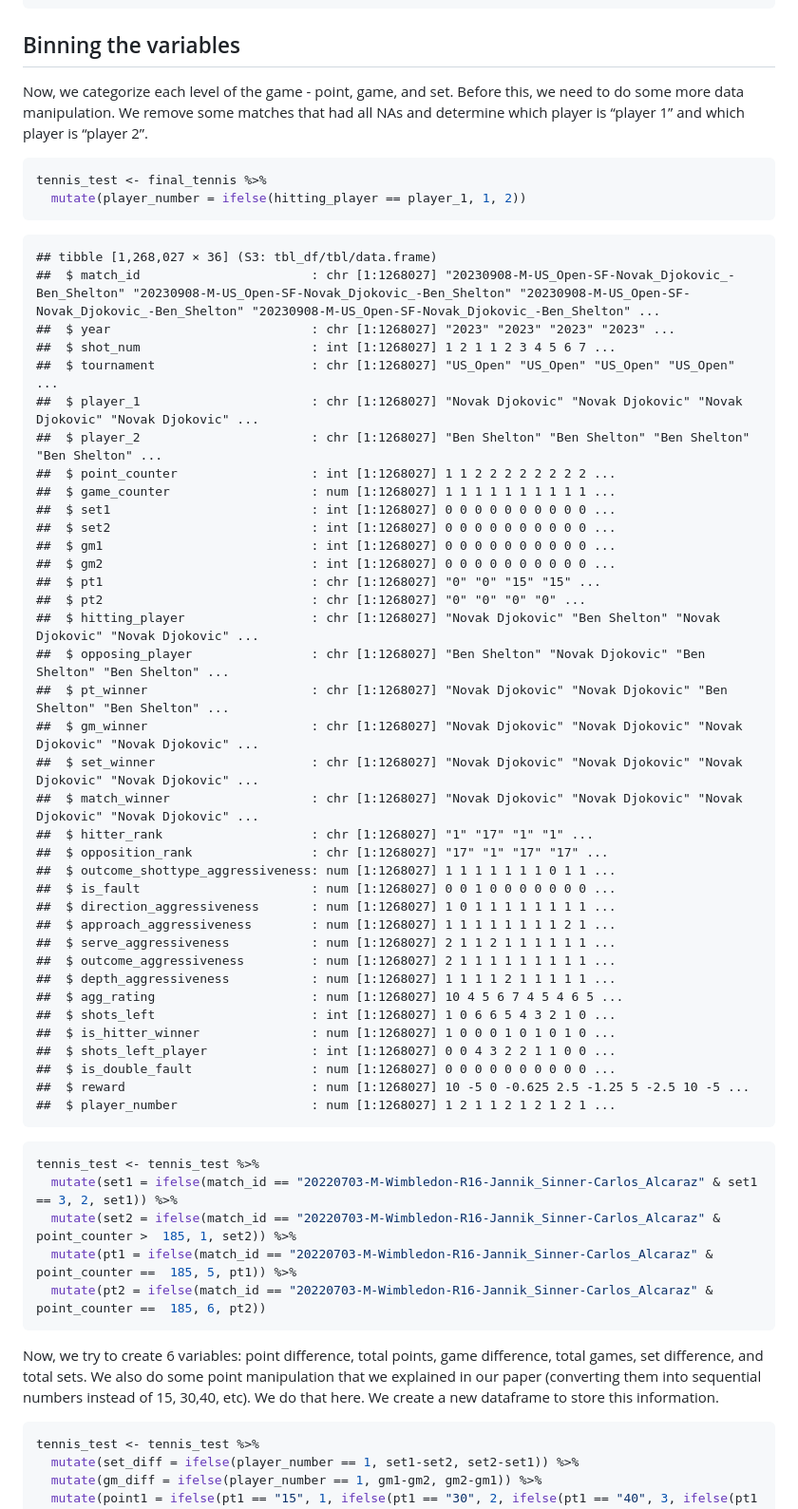
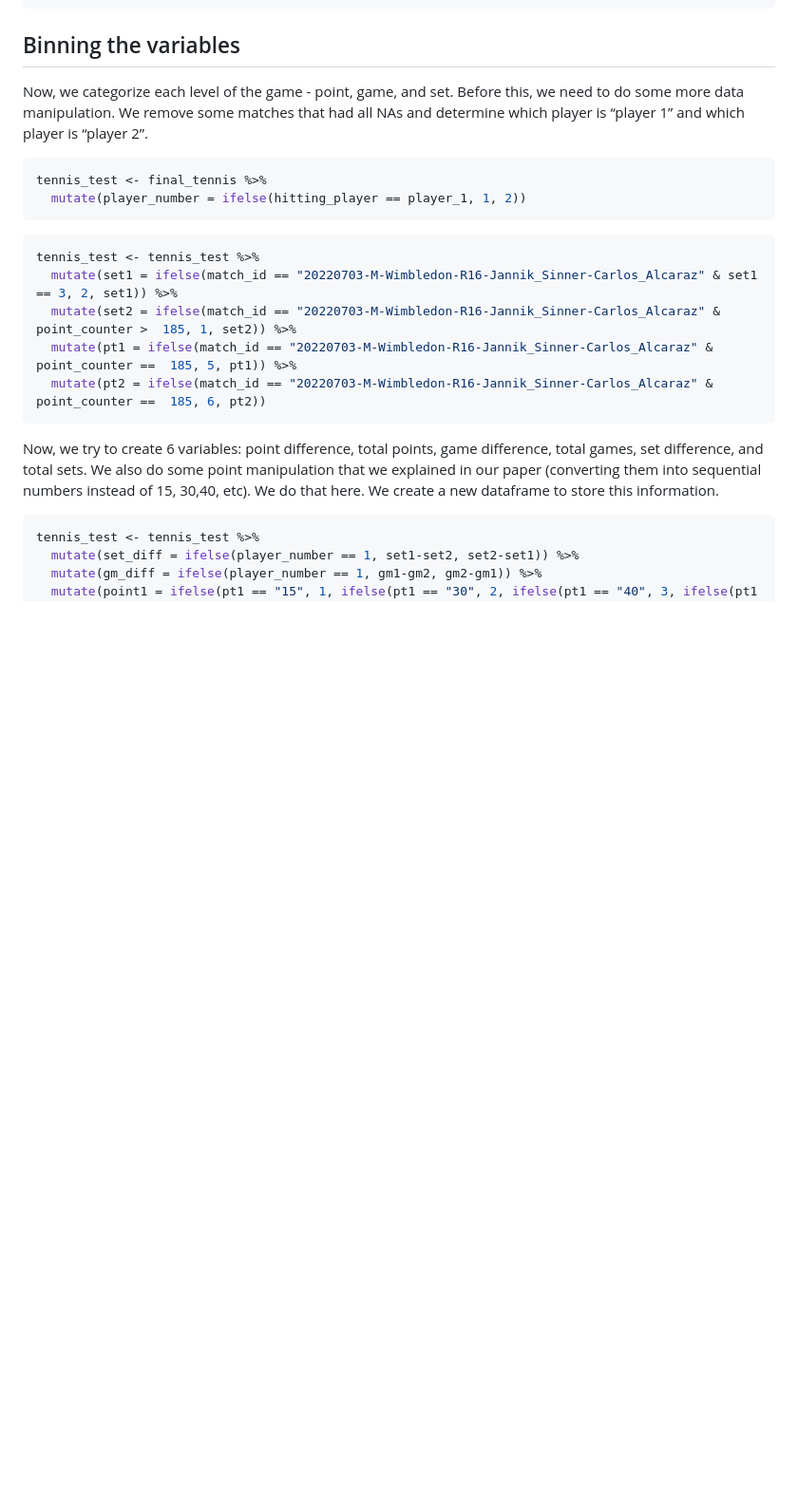
Before and after one commit to CMSACEntry/CMSAC-2024-Tennis-Aggressiveness, a Markdown page: tennis_cmsac.md, the part around the change. Shown at 95% size. GitHub-like rendering; blank space fills up the shorter version.

````diff
--- a/tennis_cmsac.md
+++ b/tennis_cmsac.md
@@ -692,44 +692,6 @@ tennis_test <- final_tennis %>%
   mutate(player_number = ifelse(hitting_player == player_1, 1, 2))
 ```
 
-    ## tibble [1,268,027 × 36] (S3: tbl_df/tbl/data.frame)
-    ##  $ match_id                       : chr [1:1268027] "20230908-M-US_Open-SF-Novak_Djokovic_-Ben_Shelton" "20230908-M-US_Open-SF-Novak_Djokovic_-Ben_Shelton" "20230908-M-US_Open-SF-Novak_Djokovic_-Ben_Shelton" "20230908-M-US_Open-SF-Novak_Djokovic_-Ben_Shelton" ...
-    ##  $ year                           : chr [1:1268027] "2023" "2023" "2023" "2023" ...
-    ##  $ shot_num                       : int [1:1268027] 1 2 1 1 2 3 4 5 6 7 ...
-    ##  $ tournament                     : chr [1:1268027] "US_Open" "US_Open" "US_Open" "US_Open" ...
-    ##  $ player_1                       : chr [1:1268027] "Novak Djokovic" "Novak Djokovic" "Novak Djokovic" "Novak Djokovic" ...
-    ##  $ player_2                       : chr [1:1268027] "Ben Shelton" "Ben Shelton" "Ben Shelton" "Ben Shelton" ...
-    ##  $ point_counter                  : int [1:1268027] 1 1 2 2 2 2 2 2 2 2 ...
-    ##  $ game_counter                   : num [1:1268027] 1 1 1 1 1 1 1 1 1 1 ...
-    ##  $ set1                           : int [1:1268027] 0 0 0 0 0 0 0 0 0 0 ...
-    ##  $ set2                           : int [1:1268027] 0 0 0 0 0 0 0 0 0 0 ...
-    ##  $ gm1                            : int [1:1268027] 0 0 0 0 0 0 0 0 0 0 ...
-    ##  $ gm2                            : int [1:1268027] 0 0 0 0 0 0 0 0 0 0 ...
-    ##  $ pt1                            : chr [1:1268027] "0" "0" "15" "15" ...
-    ##  $ pt2                            : chr [1:1268027] "0" "0" "0" "0" ...
-    ##  $ hitting_player                 : chr [1:1268027] "Novak Djokovic" "Ben Shelton" "Novak Djokovic" "Novak Djokovic" ...
-    ##  $ opposing_player                : chr [1:1268027] "Ben Shelton" "Novak Djokovic" "Ben Shelton" "Ben Shelton" ...
-    ##  $ pt_winner                      : chr [1:1268027] "Novak Djokovic" "Novak Djokovic" "Ben Shelton" "Ben Shelton" ...
-    ##  $ gm_winner                      : chr [1:1268027] "Novak Djokovic" "Novak Djokovic" "Novak Djokovic" "Novak Djokovic" ...
-    ##  $ set_winner                     : chr [1:1268027] "Novak Djokovic" "Novak Djokovic" "Novak Djokovic" "Novak Djokovic" ...
-    ##  $ match_winner                   : chr [1:1268027] "Novak Djokovic" "Novak Djokovic" "Novak Djokovic" "Novak Djokovic" ...
-    ##  $ hitter_rank                    : chr [1:1268027] "1" "17" "1" "1" ...
-    ##  $ opposition_rank                : chr [1:1268027] "17" "1" "17" "17" ...
-    ##  $ outcome_shottype_aggressiveness: num [1:1268027] 1 1 1 1 1 1 1 0 1 1 ...
-    ##  $ is_fault                       : num [1:1268027] 0 0 1 0 0 0 0 0 0 0 ...
-    ##  $ direction_aggressiveness       : num [1:1268027] 1 0 1 1 1 1 1 1 1 1 ...
-    ##  $ approach_aggressiveness        : num [1:1268027] 1 1 1 1 1 1 1 1 2 1 ...
-    ##  $ serve_aggressiveness           : num [1:1268027] 2 1 1 2 1 1 1 1 1 1 ...
-    ##  $ outcome_aggressiveness         : num [1:1268027] 2 1 1 1 1 1 1 1 1 1 ...
-    ##  $ depth_aggressiveness           : num [1:1268027] 1 1 1 1 2 1 1 1 1 1 ...
-    ##  $ agg_rating                     : num [1:1268027] 10 4 5 6 7 4 5 4 6 5 ...
-    ##  $ shots_left                     : int [1:1268027] 1 0 6 6 5 4 3 2 1 0 ...
-    ##  $ is_hitter_winner               : num [1:1268027] 1 0 0 0 1 0 1 0 1 0 ...
-    ##  $ shots_left_player              : int [1:1268027] 0 0 4 3 2 2 1 1 0 0 ...
-    ##  $ is_double_fault                : num [1:1268027] 0 0 0 0 0 0 0 0 0 0 ...
-    ##  $ reward                         : num [1:1268027] 10 -5 0 -0.625 2.5 -1.25 5 -2.5 10 -5 ...
-    ##  $ player_number                  : num [1:1268027] 1 2 1 1 2 1 2 1 2 1 ...
-
 ``` r
 tennis_test <- tennis_test %>%
   mutate(set1 = ifelse(match_id == "20220703-M-Wimbledon-R16-Jannik_Sinner-Carlos_Alcaraz" & set1 == 3, 2, set1)) %>%
````
